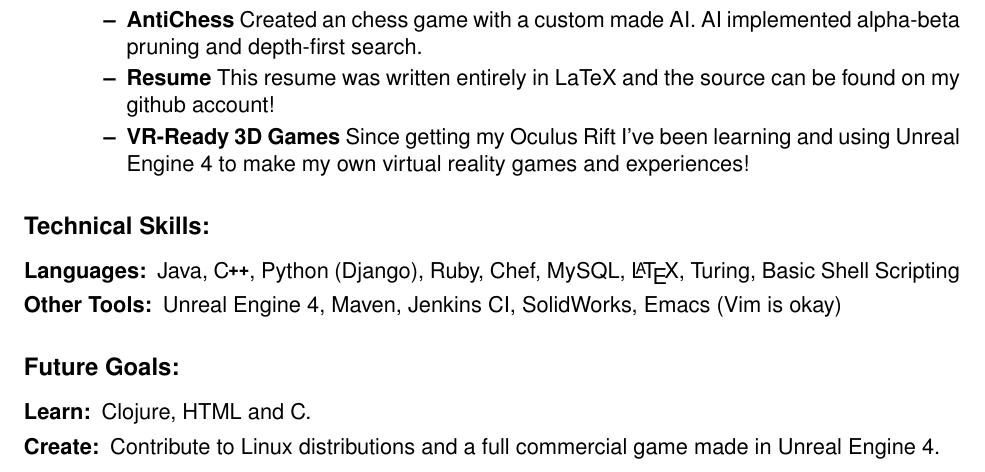
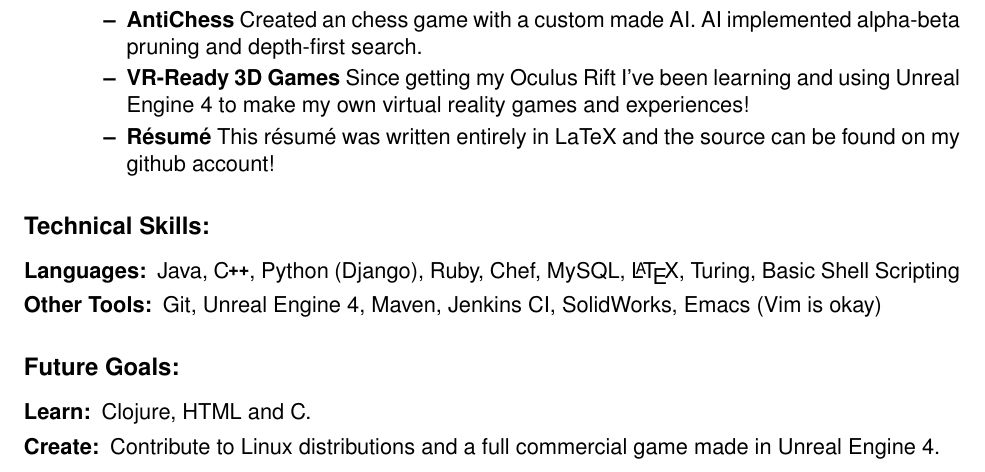
Before and after one commit to Tamini/Resume, a LaTeX CV (resume.tex): part of the page, cut so that both start at the same text. Compiled offline with pdfLaTeX; a missing font is replaced by an installed copy or a similar font.

Commit message:
Added fancy e's and changed order of two points.

```diff
--- a/resume.tex
+++ b/resume.tex
@@ -91,15 +91,15 @@
 		{\emph{September 2010 - Present}}
 	\begin{itemize}
 		\item {\bf AntiChess} Created an chess game with a custom made AI. AI implemented alpha-beta pruning and depth-first search.
-		\item {\bf Resume} This resume was written entirely in LaTeX and the source can be found on my github account!
 		\item {\bf VR-Ready 3D Games} Since getting my Oculus Rift I've been learning and using Unreal Engine 4 to make my own virtual reality games and experiences!
+		\item {\bf R\'{e}sum\'{e}} This r\'{e}sum\'{e} was written entirely in LaTeX and the source can be found on my github account!
 	\end{itemize}
 
 \end{itemize}
 \subsection*{Technical Skills:}
 \begin{description}
 	\item[Languages:] Java, \CPP, Python (Django), Ruby, Chef, MySQL, \LaTeX, Turing, Basic Shell Scripting
-	\item[Other Tools:] Unreal Engine 4, Maven, Jenkins CI, SolidWorks, Emacs (Vim is okay)
+	\item[Other Tools:] Git, Unreal Engine 4, Maven, Jenkins CI, SolidWorks, Emacs (Vim is okay)
 \end{description}
 \subsection*{Future Goals:}
 \begin{description}
```
Also changed, not shown: resume.pdf.
